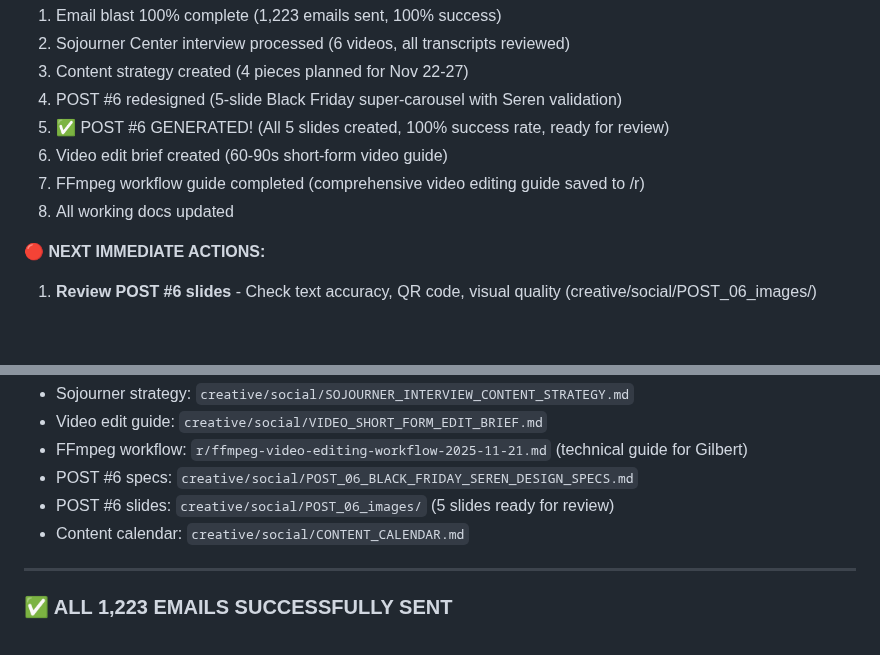
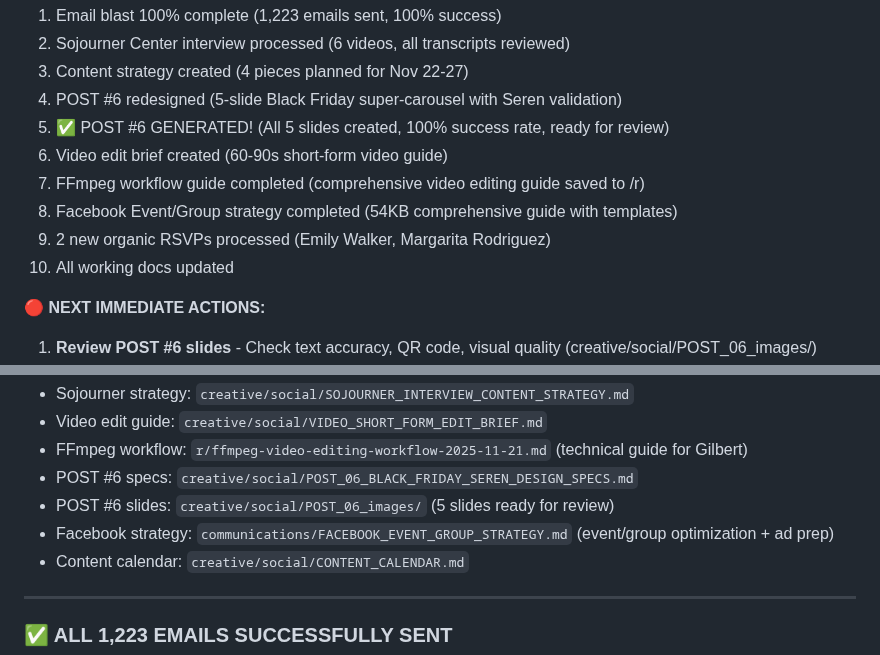
Before and after one commit to arealicehole/kk6, a Markdown page: WORKING_NOTES.md, 2 parts joined by grey strips. Rendered like a GitHub page; blank space fills up the shorter version.

```diff
--- a/WORKING_NOTES.md
+++ b/WORKING_NOTES.md
@@ -15,7 +15,9 @@
 5. ✅ POST #6 GENERATED! (All 5 slides created, 100% success rate, ready for review)
 6. Video edit brief created (60-90s short-form video guide)
 7. FFmpeg workflow guide completed (comprehensive video editing guide saved to /r)
-8. All working docs updated
+8. Facebook Event/Group strategy completed (54KB comprehensive guide with templates)
+9. 2 new organic RSVPs processed (Emily Walker, Margarita Rodriguez)
+10. All working docs updated
 
 **🔴 NEXT IMMEDIATE ACTIONS:**
 1. **Review POST #6 slides** - Check text accuracy, QR code, visual quality (creative/social/POST_06_images/)
@@ -31,6 +33,7 @@
 - FFmpeg workflow: `r/ffmpeg-video-editing-workflow-2025-11-21.md` (technical guide for Gilbert)
 - POST #6 specs: `creative/social/POST_06_BLACK_FRIDAY_SEREN_DESIGN_SPECS.md`
 - POST #6 slides: `creative/social/POST_06_images/` (5 slides ready for review)
+- Facebook strategy: `communications/FACEBOOK_EVENT_GROUP_STRATEGY.md` (event/group optimization + ad prep)
 - Content calendar: `creative/social/CONTENT_CALENDAR.md`
 
 ---
```
Also changed, not shown: other parts of WORKING_NOTES.md (+48 -0 lines).
